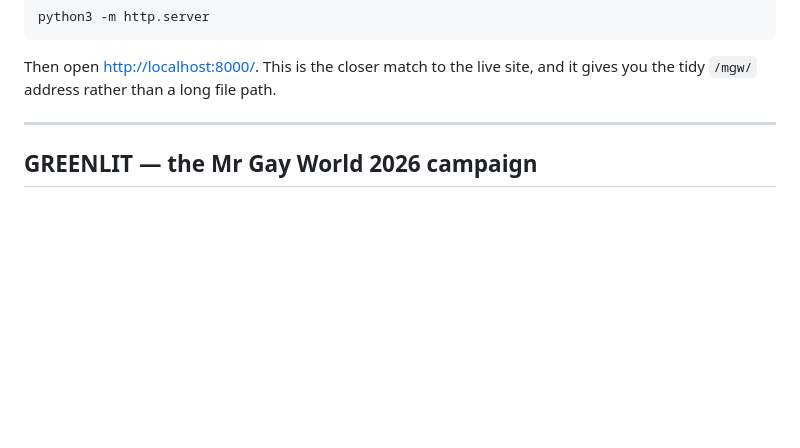
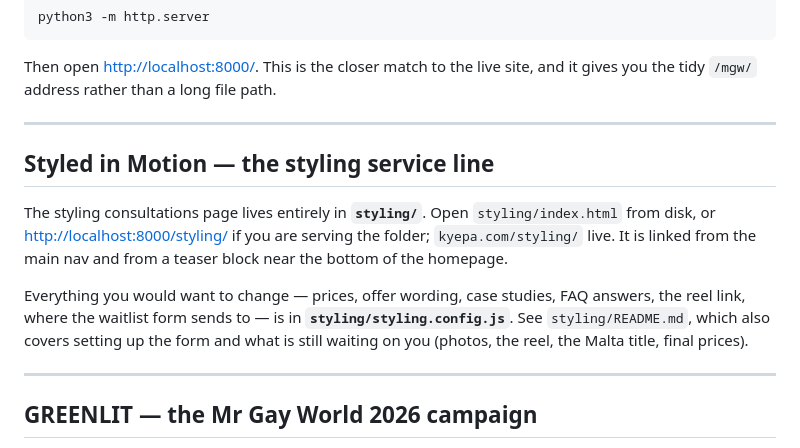
Before and after one commit to kyepai/kyepa, a Markdown page: README.md, the part around the change. GitHub-like rendering; blank space fills up the shorter version.

```diff
--- a/README.md
+++ b/README.md
@@ -15,6 +15,21 @@ python3 -m http.server
 
 Then open <http://localhost:8000/>. This is the closer match to the live site,
 and it gives you the tidy `/mgw/` address rather than a long file path.
+
+---
+
+## Styled in Motion — the styling service line
+
+The styling consultations page lives entirely in **`styling/`**. Open
+`styling/index.html` from disk, or <http://localhost:8000/styling/> if you
+are serving the folder; `kyepa.com/styling/` live. It is linked from the
+main nav and from a teaser block near the bottom of the homepage.
+
+Everything you would want to change — prices, offer wording, case studies,
+FAQ answers, the reel link, where the waitlist form sends to — is in
+**`styling/styling.config.js`**. See `styling/README.md`, which also covers
+setting up the form and what is still waiting on you (photos, the reel, the
+Malta title, final prices).
 
 ---
 
```
Also changed, not shown: CLAUDE.md (+23 -0 lines).
